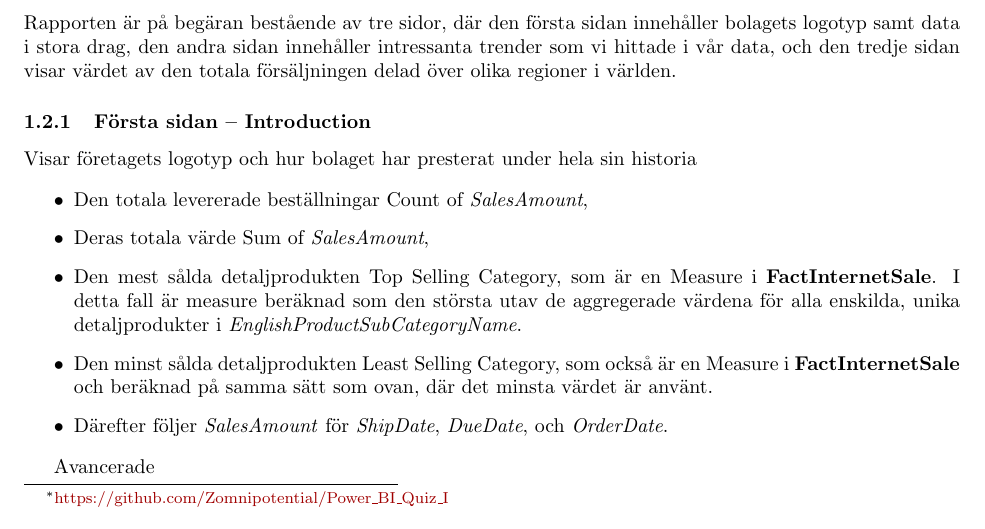
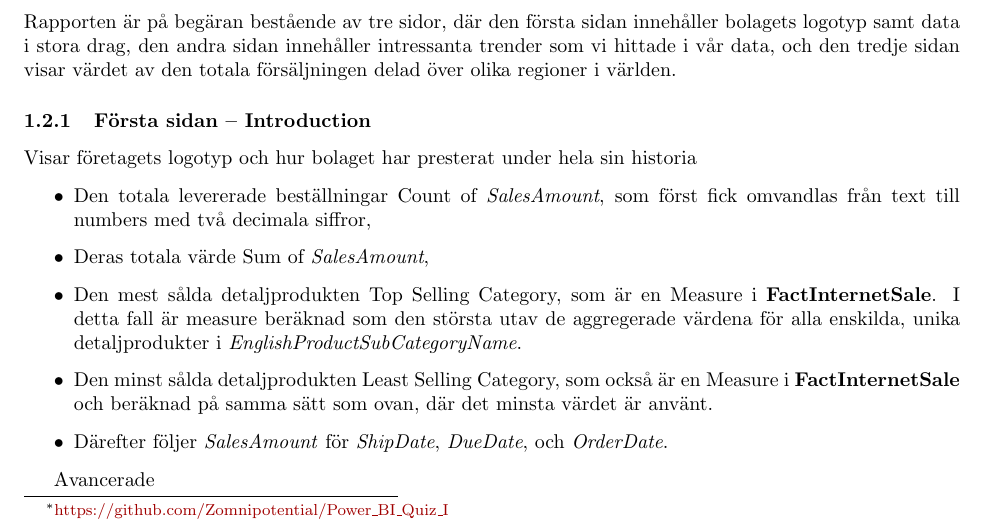
Before and after one commit to Zomnipotential/Power_BI_Quiz_I, a LaTeX document (202402070817-AdventureWorks2022-Report-Zomnipotential.tex): part of page 1 of 2, cut so that both start at the same text. Compiled offline with pdfLaTeX.

Commit message:
added a comment about text->number conversion

```diff
--- a/202402070817-AdventureWorks2022-Report-Zomnipotential.tex
+++ b/202402070817-AdventureWorks2022-Report-Zomnipotential.tex
@@ -76,7 +76,7 @@ Rapporten är på begäran bestående av tre sidor, där den första sidan inneh
 Visar företagets logotyp och hur bolaget har presterat under hela sin historia
 
 \begin{itemize}
-	\item Den totala levererade beställningar Count of \emph{SalesAmount},
+	\item Den totala levererade beställningar Count of \emph{SalesAmount}, som först fick omvandlas från text till numbers med två decimala siffror,
 	\item Deras totala värde Sum of \emph{SalesAmount},
 	\item Den mest sålda detaljprodukten Top Selling Category, som är en Measure i \textbf{FactInternetSale}. I detta fall är measure beräknad som den största utav de aggregerade värdena för alla enskilda, unika detaljprodukter i \emph{EnglishProductSubCategoryName}.
 	\item Den minst sålda detaljprodukten Least Selling Category, som också är en Measure i \textbf{FactInternetSale} och beräknad på samma sätt som ovan, där det minsta värdet är använt.
```
Also changed, not shown: 202402070817-AdventureWorks2022-Report-Zomnipotential.pdf.
